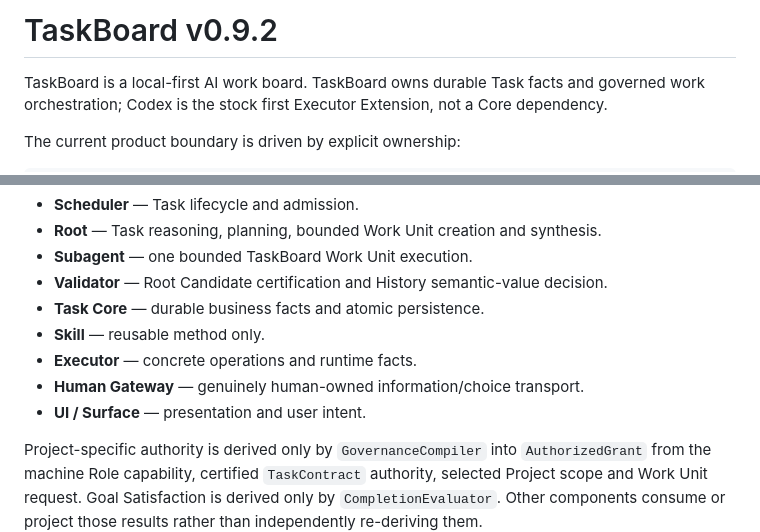
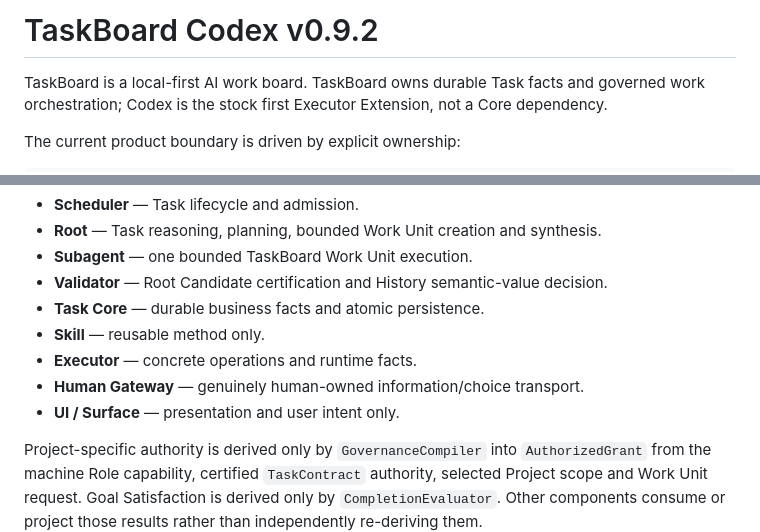
Before and after one commit to masquermax/TaskBoard, a Markdown page: README.md, 2 parts joined by grey strips. Drawn GitHub-style.

```diff
--- a/README.md
+++ b/README.md
@@ -1,4 +1,4 @@
-# TaskBoard v0.9.2
+# TaskBoard Codex v0.9.2
 
 TaskBoard is a local-first AI work board. TaskBoard owns durable Task facts and governed work orchestration; Codex is the stock first Executor Extension, not a Core dependency.
 
@@ -34,7 +34,7 @@ Prerequisites: Node.js 16.6+ and a usable Codex runtime. The stock distribution
 - **Skill** — reusable method only.
 - **Executor** — concrete operations and runtime facts.
 - **Human Gateway** — genuinely human-owned information/choice transport.
-- **UI / Surface** — presentation and user intent.
+- **UI / Surface** — presentation and user intent only.
 
 Project-specific authority is derived only by `GovernanceCompiler` into `AuthorizedGrant` from the machine Role capability, certified `TaskContract` authority, selected Project scope and Work Unit request. Goal Satisfaction is derived only by `CompletionEvaluator`. Other components consume or project those results rather than independently re-deriving them.
 
```
